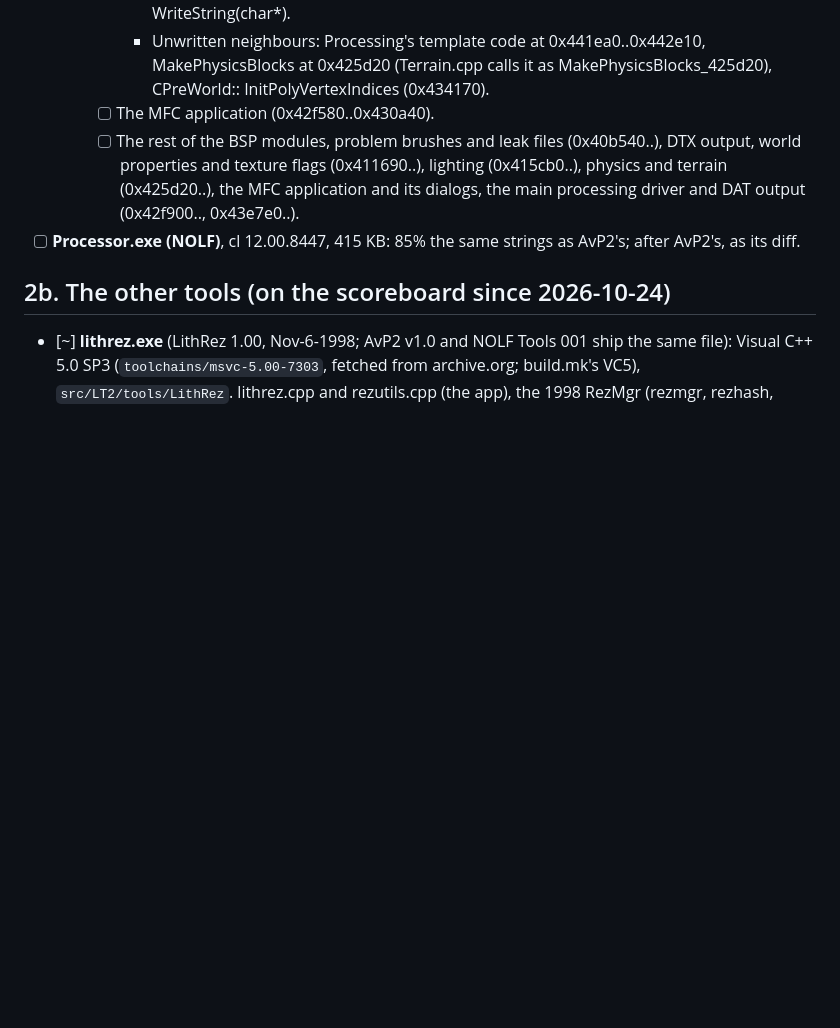
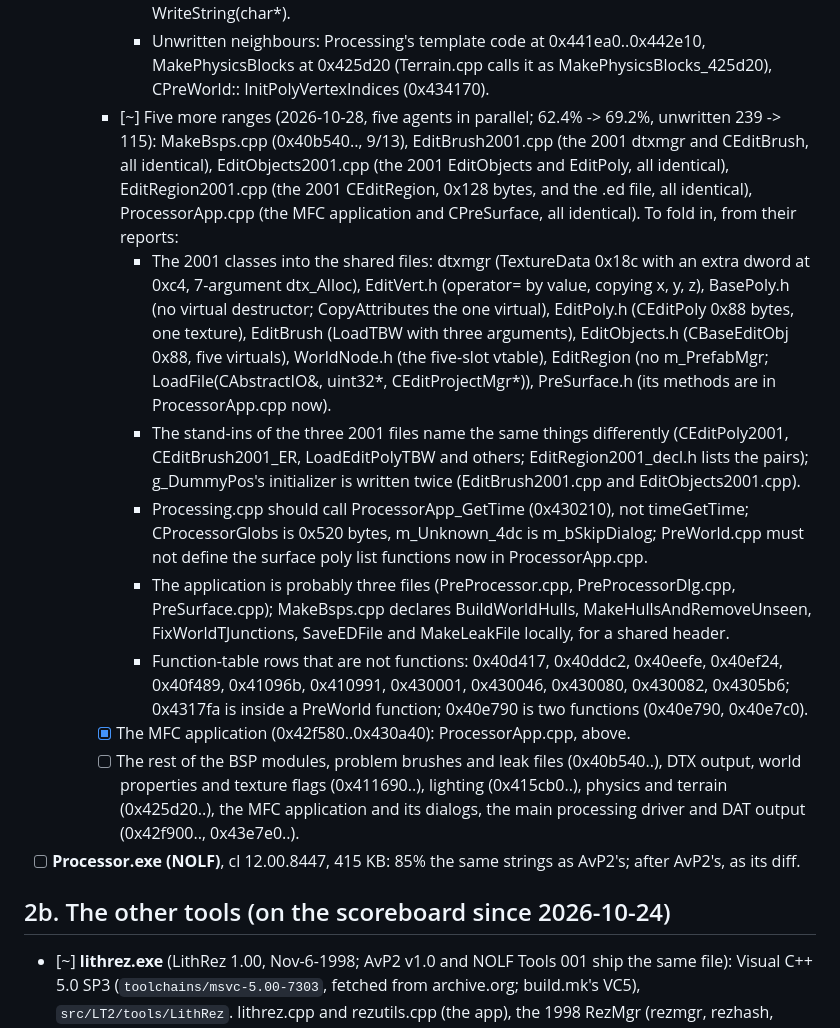
Before and after one commit to nolffan/lithtools, a Markdown page: talon/docs/PLAN.md, the part around the change. Drawn GitHub-style; blank space fills up the shorter version.

Commit message:
talon: PLAN, the five ranges and what's left to fold in
Co-Authored-By: Claude Opus 5.5 <noreply@anthropic.com>

```diff
--- a/talon/docs/PLAN.md
+++ b/talon/docs/PLAN.md
@@ -168,7 +168,42 @@ version 85). `progress/Processor-avp2-map.md` is the map.
         0x441ea0..0x442e10, MakePhysicsBlocks at 0x425d20 (Terrain.cpp
         calls it as MakePhysicsBlocks_425d20), CPreWorld::
         InitPolyVertexIndices (0x434170).
-    - [ ] The MFC application (0x42f580..0x430a40).
+    - [~] Five more ranges (2026-10-28, five agents in parallel; 62.4% ->
+      69.2%, unwritten 239 -> 115): MakeBsps.cpp (0x40b540.., 9/13),
+      EditBrush2001.cpp (the 2001 dtxmgr and CEditBrush, all identical),
+      EditObjects2001.cpp (the 2001 EditObjects and EditPoly, all
+      identical), EditRegion2001.cpp (the 2001 CEditRegion, 0x128 bytes,
+      and the .ed file, all identical), ProcessorApp.cpp (the MFC
+      application and CPreSurface, all identical). To fold in, from
+      their reports:
+      - The 2001 classes into the shared files: dtxmgr (TextureData
+        0x18c with an extra dword at 0xc4, 7-argument dtx_Alloc),
+        EditVert.h (operator= by value, copying x, y, z), BasePoly.h (no
+        virtual destructor; CopyAttributes the one virtual), EditPoly.h
+        (CEditPoly 0x88 bytes, one texture), EditBrush (LoadTBW with
+        three arguments), EditObjects.h (CBaseEditObj 0x88, five
+        virtuals), WorldNode.h (the five-slot vtable), EditRegion (no
+        m_PrefabMgr; LoadFile(CAbstractIO&, uint32*, CEditProjectMgr*)),
+        PreSurface.h (its methods are in ProcessorApp.cpp now).
+      - The stand-ins of the three 2001 files name the same things
+        differently (CEditPoly2001, CEditBrush2001_ER, LoadEditPolyTBW
+        and others; EditRegion2001_decl.h lists the pairs); g_DummyPos's
+        initializer is written twice (EditBrush2001.cpp and
+        EditObjects2001.cpp).
+      - Processing.cpp should call ProcessorApp_GetTime (0x430210), not
+        timeGetTime; CProcessorGlobs is 0x520 bytes, m_Unknown_4dc is
+        m_bSkipDialog; PreWorld.cpp must not define the surface poly
+        list functions now in ProcessorApp.cpp.
+      - The application is probably three files (PreProcessor.cpp,
+        PreProcessorDlg.cpp, PreSurface.cpp); MakeBsps.cpp declares
+        BuildWorldHulls, MakeHullsAndRemoveUnseen, FixWorldTJunctions,
+        SaveEDFile and MakeLeakFile locally, for a shared header.
+      - Function-table rows that are not functions: 0x40d417, 0x40ddc2,
+        0x40eefe, 0x40ef24, 0x40f489, 0x41096b, 0x410991, 0x430001,
+        0x430046, 0x430080, 0x430082, 0x4305b6; 0x4317fa is inside a
+        PreWorld function; 0x40e790 is two functions (0x40e790,
+        0x40e7c0).
+    - [x] The MFC application (0x42f580..0x430a40): ProcessorApp.cpp, above.
     - [ ] The rest of the BSP modules, problem brushes and leak files
       (0x40b540..), DTX output,
     world properties and texture flags (0x411690..), lighting (0x415cb0..),
```
